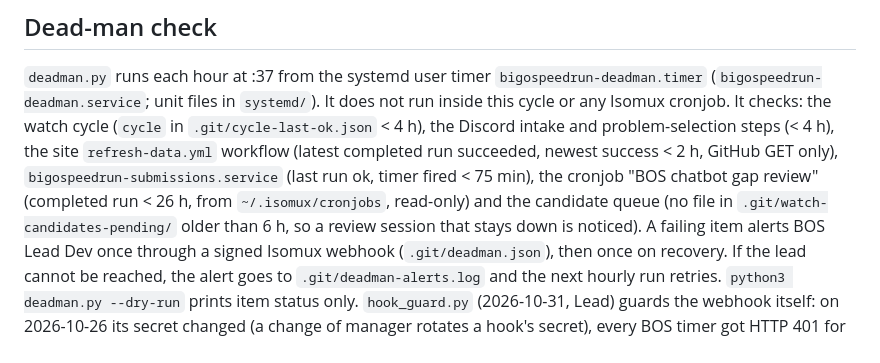
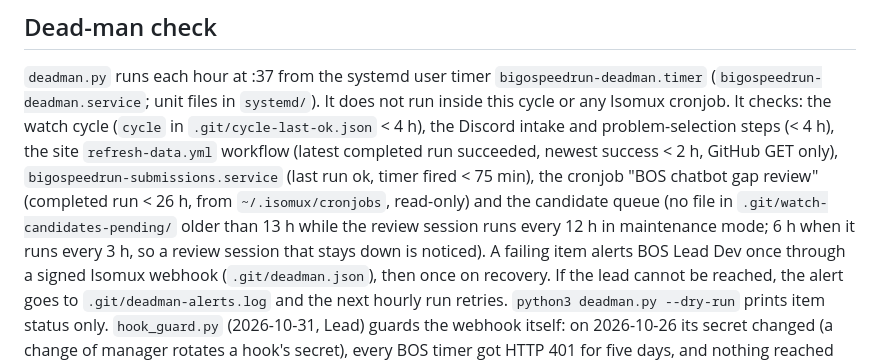
Before and after one commit to bigospeedrun/watch, a Markdown page: WATCH_RUNBOOK.md, the part around the change. GitHub-like rendering.

Commit message:
WATCH_RUNBOOK: candidate-review limit is 13 h while the review session runs every 12 h (maintenance mode), 6 h at 3 h
Co-Authored-By: Claude Opus 5.5 <noreply@anthropic.com>

```diff
--- a/WATCH_RUNBOOK.md
+++ b/WATCH_RUNBOOK.md
@@ -154,7 +154,7 @@ intake and problem-selection steps (< 4 h), the site `refresh-data.yml`
 workflow (latest completed run succeeded, newest success < 2 h, GitHub GET
 only), `bigospeedrun-submissions.service` (last run ok, timer fired < 75 min),
 the cronjob "BOS chatbot gap review" (completed run < 26 h, from
-`~/.isomux/cronjobs`, read-only) and the candidate queue (no file in `.git/watch-candidates-pending/` older than 6 h,
+`~/.isomux/cronjobs`, read-only) and the candidate queue (no file in `.git/watch-candidates-pending/` older than 13 h while the review session runs every 12 h in maintenance mode; 6 h when it runs every 3 h,
 so a review session that stays down is noticed). A failing item alerts BOS Lead Dev once
 through a signed Isomux webhook (`.git/deadman.json`), then once on recovery.
 If the lead cannot be reached, the alert goes to `.git/deadman-alerts.log` and
```
